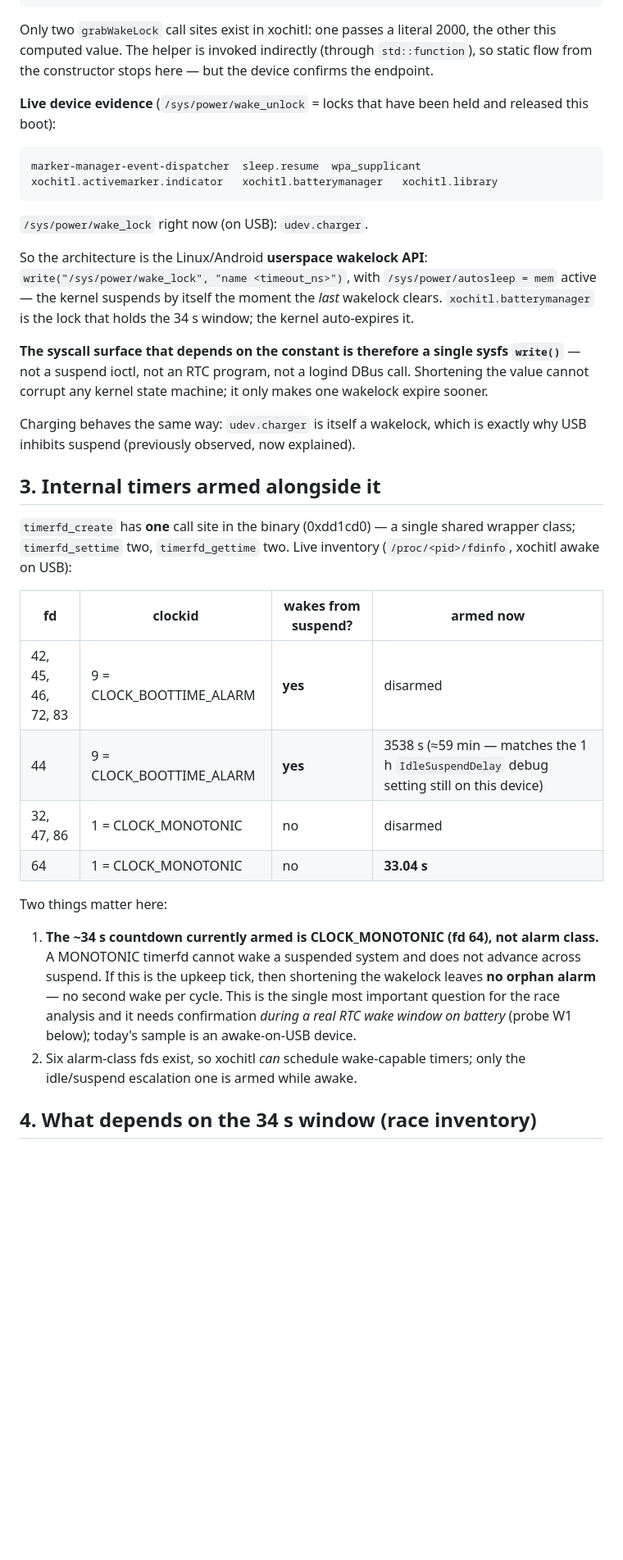
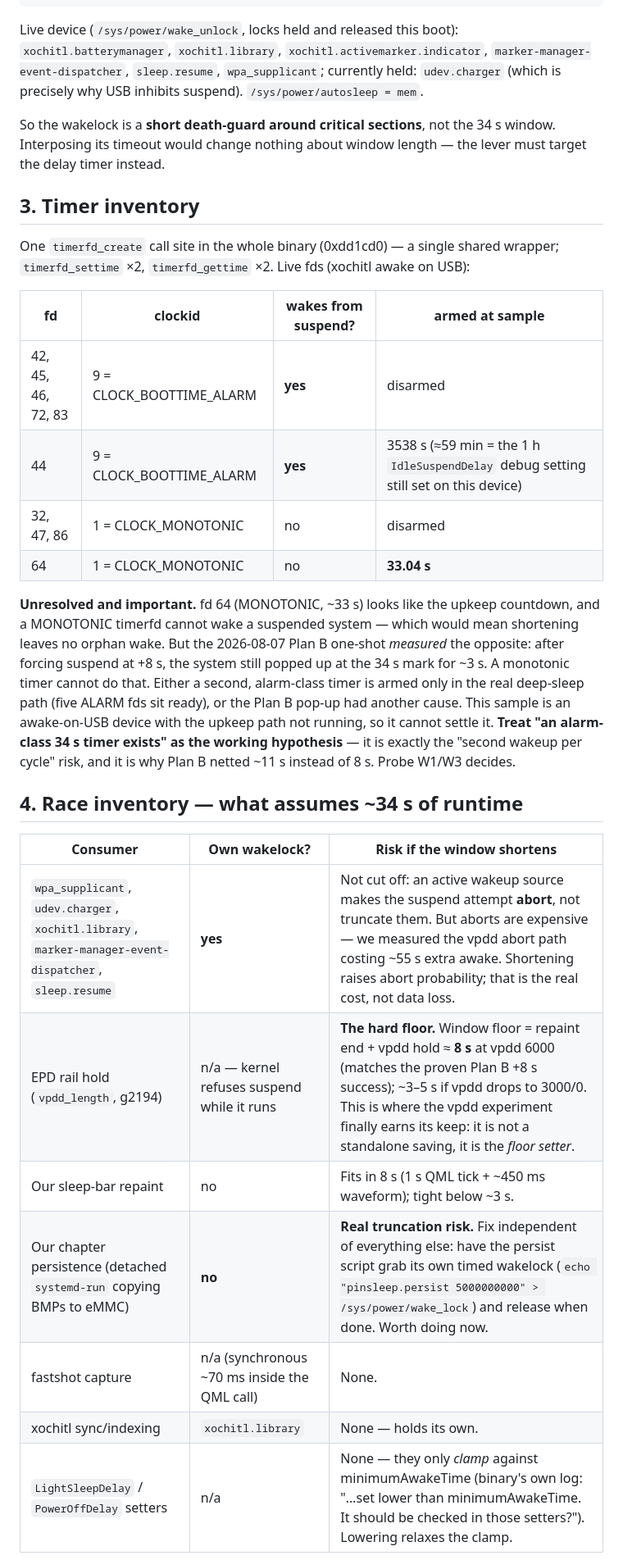
Before and after one commit to YanGeruch/pinnedPageSleepScreen, a Markdown page: docs/wakelock-trace.md, the part around one of its changes. Shown at 82% size. GitHub-like rendering; blank space fills up the shorter version.

````diff
--- a/docs/wakelock-trace.md
+++ b/docs/wakelock-trace.md
@@ -61,59 +92,50 @@ The in-binary wakelock helper (entry 0x9155d0) shows the timeout policy:
 9156fc: bl   grabWakeLock@plt
 ```
 
-Only two `grabWakeLock` call sites exist in xochitl: one passes a literal
-2000, the other this computed value. The helper is invoked indirectly
-(through `std::function`), so static flow from the constructor stops here —
-but the device confirms the endpoint.
+Live device (`/sys/power/wake_unlock`, locks held and released this boot):
+`xochitl.batterymanager`, `xochitl.library`,
+`xochitl.activemarker.indicator`, `marker-manager-event-dispatcher`,
+`sleep.resume`, `wpa_supplicant`; currently held: `udev.charger` (which is
+precisely why USB inhibits suspend). `/sys/power/autosleep = mem`.
 
-**Live device evidence** (`/sys/power/wake_unlock` = locks that have been
-held and released this boot):
+So the wakelock is a **short death-guard around critical sections**, not the
+34 s window. Interposing its timeout would change nothing about window
+length — the lever must target the delay timer instead.
 
-```
-marker-manager-event-dispatcher  sleep.resume  wpa_supplicant
-xochitl.activemarker.indicator   xochitl.batterymanager   xochitl.library
-```
+## 3. Timer inventory
 
-`/sys/power/wake_lock` right now (on USB): `udev.charger`.
+One `timerfd_create` call site in the whole binary (0xdd1cd0) — a single
+shared wrapper; `timerfd_settime` ×2, `timerfd_gettime` ×2. Live fds
+(xochitl awake on USB):
 
-So the architecture is the Linux/Android **userspace wakelock API**:
-`write("/sys/power/wake_lock", "name <timeout_ns>")`, with
-`/sys/power/autosleep = mem` active — the kernel suspends by itself the
-moment the *last* wakelock clears. `xochitl.batterymanager` is the lock
-that holds the 34 s window; the kernel auto-expires it.
-
-**The syscall surface that depends on the constant is therefore a single
-sysfs `write()`** — not a suspend ioctl, not an RTC program, not a logind
-DBus call. Shortening the value cannot corrupt any kernel state machine;
-it only makes one wakelock expire sooner.
-
-Charging behaves the same way: `udev.charger` is itself a wakelock, which
-is exactly why USB inhibits suspend (previously observed, now explained).
-
-## 3. Internal timers armed alongside it
-
-`timerfd_create` has **one** call site in the binary (0xdd1cd0) — a single
-shared wrapper class; `timerfd_settime` two, `timerfd_gettime` two. Live
-inventory (`/proc/<pid>/fdinfo`, xochitl awake on USB):
-
-| fd | clockid | wakes from suspend? | armed now |
-|----|---------|---------------------|-----------|
+| fd | clockid | wakes from suspend? | armed at sample |
+|----|---------|---------------------|-----------------|
 | 42, 45, 46, 72, 83 | 9 = CLOCK_BOOTTIME_ALARM | **yes** | disarmed |
-| 44 | 9 = CLOCK_BOOTTIME_ALARM | **yes** | 3538 s (≈59 min — matches the 1 h `IdleSuspendDelay` debug setting still on this device) |
+| 44 | 9 = CLOCK_BOOTTIME_ALARM | **yes** | 3538 s (≈59 min = the 1 h `IdleSuspendDelay` debug setting still set on this device) |
 | 32, 47, 86 | 1 = CLOCK_MONOTONIC | no | disarmed |
 | 64 | 1 = CLOCK_MONOTONIC | no | **33.04 s** |
 
-Two things matter here:
+**Unresolved and important.** fd 64 (MONOTONIC, ~33 s) looks like the upkeep
+countdown, and a MONOTONIC timerfd cannot wake a suspended system — which
+would mean shortening leaves no orphan wake. But the 2026-08-07 Plan B
+one-shot *measured* the opposite: after forcing suspend at +8 s, the system
+still popped up at the 34 s mark for ~3 s. A monotonic timer cannot do that.
+Either a second, alarm-class timer is armed only in the real deep-sleep path
+(five ALARM fds sit ready), or the Plan B pop-up had another cause. This
+sample is an awake-on-USB device with the upkeep path not running, so it
+cannot settle it. **Treat "an alarm-class 34 s timer exists" as the working
+hypothesis** — it is exactly the "second wakeup per cycle" risk, and it is
+why Plan B netted ~11 s instead of 8 s. Probe W1/W3 decides.
 
-1. **The ~34 s countdown currently armed is CLOCK_MONOTONIC (fd 64), not
-   alarm class.** A MONOTONIC timerfd cannot wake a suspended system and
-   does not advance across suspend. If this is the upkeep tick, then
-   shortening the wakelock leaves **no orphan alarm** — no second wake per
-   cycle. This is the single most important question for the race analysis
-   and it needs confirmation *during a real RTC wake window on battery*
-   (probe W1 below); today's sample is an awake-on-USB device.
-2. Six alarm-class fds exist, so xochitl *can* schedule wake-capable
-   timers; only the idle/suspend escalation one is armed while awake.
+## 4. Race inventory — what assumes ~34 s of runtime
 
-## 4. What depends on the 34 s window (race inventory)
+| Consumer | Own wakelock? | Risk if the window shortens |
+|---|---|---|
+| `wpa_supplicant`, `udev.charger`, `xochitl.library`, `marker-manager-event-dispatcher`, `sleep.resume` | **yes** | Not cut off: an active wakeup source makes the suspend attempt **abort**, not truncate them. But aborts are expensive — we measured the vpdd abort path costing ~55 s extra awake. Shortening raises abort probability; that is the real cost, not data loss. |
+| EPD rail hold (`vpdd_length`, g2194) | n/a — kernel refuses suspend while it runs | **The hard floor.** Window floor = repaint end + vpdd hold ≈ **8 s** at vpdd 6000 (matches the proven Plan B +8 s success); ~3–5 s if vpdd drops to 3000/0. This is where the vpdd experiment finally earns its keep: it is not a standalone saving, it is the *floor setter*. |
+| Our sleep-bar repaint | no | Fits in 8 s (1 s QML tick + ~450 ms waveform); tight below ~3 s. |
+| Our chapter persistence (detached `systemd-run` copying BMPs to eMMC) | **no** | **Real truncation risk.** Fix independent of everything else: have the persist script grab its own timed wakelock (`echo "pinsleep.persist 5000000000" > /sys/power/wake_lock`) and release when done. Worth doing now. |
+| fastshot capture | n/a (synchronous ~70 ms inside the QML call) | None. |
+| xochitl sync/indexing | `xochitl.library` | None — holds its own. |
+| `LightSleepDelay` / `PowerOffDelay` setters | n/a | None — they only *clamp* against minimumAwakeTime (binary's own log: "…set lower than minimumAwakeTime. It should be checked in those setters?"). Lowering relaxes the clamp. |
 
````
Also changed, not shown: other parts of docs/wakelock-trace.md (+114 -86 lines).
